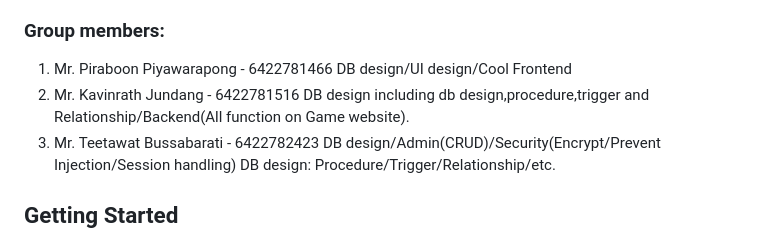
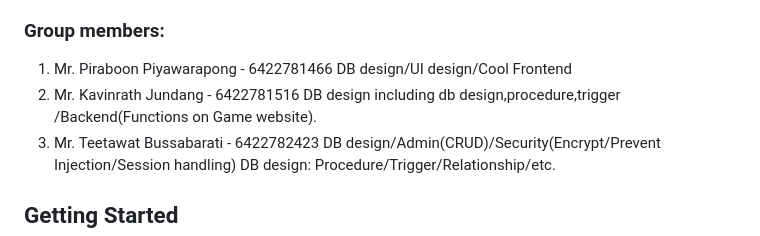
Before and after one commit to mewakinHub/term-project-y3s1-db-, a Markdown page: README.md, the part around the change. GitHub-like rendering.

```diff
--- a/README.md
+++ b/README.md
@@ -12,7 +12,7 @@ Our project is an online platform or marketplace where users can digitally buy,
 1. Mr. Piraboon Piyawarapong - 6422781466
 DB design/UI design/Cool Frontend
 2. Mr. Kavinrath Jundang - 6422781516
-DB design including db design,procedure,trigger and Relationship/Backend(All function on Game website).
+DB design including db design,procedure,trigger /Backend(Functions on Game website).
 3. Mr. Teetawat Bussabarati - 6422782423
 DB design/Admin(CRUD)/Security(Encrypt/Prevent Injection/Session handling)
 DB design: Procedure/Trigger/Relationship/etc.
```
